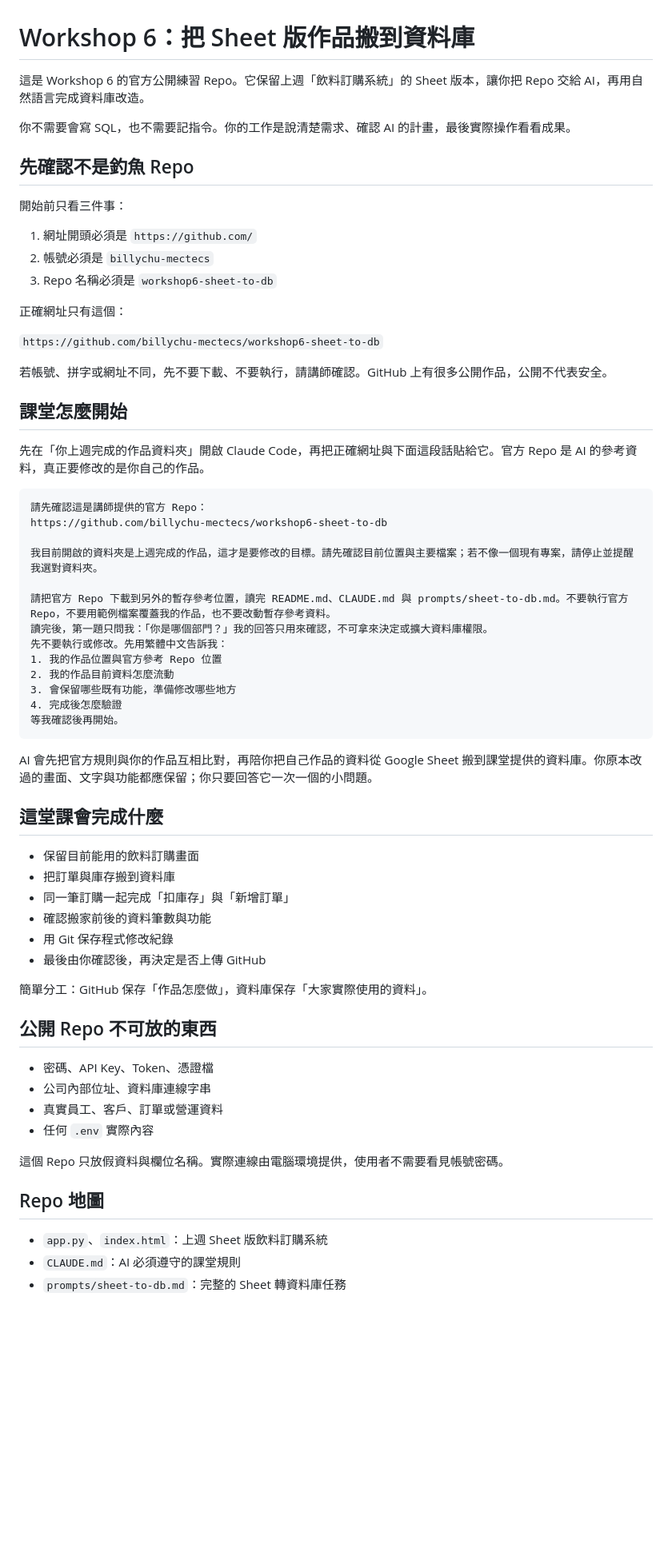
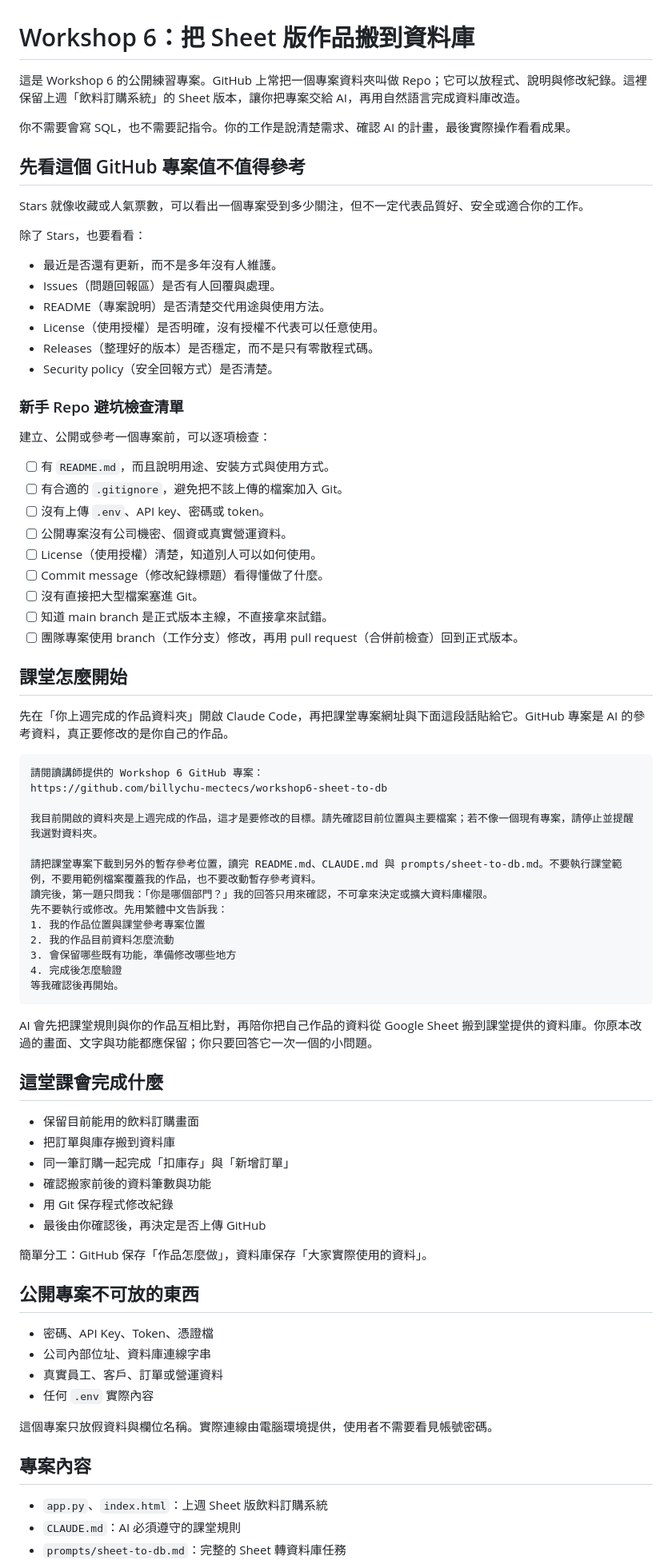
Before and after one commit to billychu-mectecs/workshop6-sheet-to-db, a Markdown page: README.md, the part around one of its changes. Shown at 80% size. Rendered like a GitHub page; blank space fills up the shorter version.

Commit message:
Teach practical GitHub project evaluation

````diff
--- a/README.md
+++ b/README.md
@@ -1,44 +1,57 @@
 # Workshop 6：把 Sheet 版作品搬到資料庫
 
-這是 Workshop 6 的官方公開練習 Repo。它保留上週「飲料訂購系統」的 Sheet 版本，讓你把 Repo 交給 AI，再用自然語言完成資料庫改造。
+這是 Workshop 6 的公開練習專案。GitHub 上常把一個專案資料夾叫做 Repo；它可以放程式、說明與修改紀錄。這裡保留上週「飲料訂購系統」的 Sheet 版本，讓你把專案交給 AI，再用自然語言完成資料庫改造。
 
 你不需要會寫 SQL，也不需要記指令。你的工作是說清楚需求、確認 AI 的計畫，最後實際操作看看成果。
 
-## 先確認不是釣魚 Repo
+## 先看這個 GitHub 專案值不值得參考
 
-開始前只看三件事：
+Stars 就像收藏或人氣票數，可以看出一個專案受到多少關注，但不一定代表品質好、安全或適合你的工作。
 
-1. 網址開頭必須是 `https://github.com/`
-2. 帳號必須是 `billychu-mectecs`
-3. Repo 名稱必須是 `workshop6-sheet-to-db`
+除了 Stars，也要看看：
 
-正確網址只有這個：
+- 最近是否還有更新，而不是多年沒有人維護。
+- Issues（問題回報區）是否有人回覆與處理。
+- README（專案說明）是否清楚交代用途與使用方法。
+- License（使用授權）是否明確，沒有授權不代表可以任意使用。
+- Releases（整理好的版本）是否穩定，而不是只有零散程式碼。
+- Security policy（安全回報方式）是否清楚。
 
-`https://github.com/billychu-mectecs/workshop6-sheet-to-db`
+### 新手 Repo 避坑檢查清單
 
-若帳號、拼字或網址不同，先不要下載、不要執行，請講師確認。GitHub 上有很多公開作品，公開不代表安全。
+建立、公開或參考一個專案前，可以逐項檢查：
+
+- [ ] 有 `README.md`，而且說明用途、安裝方式與使用方式。
+- [ ] 有合適的 `.gitignore`，避免把不該上傳的檔案加入 Git。
+- [ ] 沒有上傳 `.env`、API key、密碼或 token。
+- [ ] 公開專案沒有公司機密、個資或真實營運資料。
+- [ ] License（使用授權）清楚，知道別人可以如何使用。
+- [ ] Commit message（修改紀錄標題）看得懂做了什麼。
+- [ ] 沒有直接把大型檔案塞進 Git。
+- [ ] 知道 main branch 是正式版本主線，不直接拿來試錯。
+- [ ] 團隊專案使用 branch（工作分支）修改，再用 pull request（合併前檢查）回到正式版本。
 
 ## 課堂怎麼開始
 
-先在「你上週完成的作品資料夾」開啟 Claude Code，再把正確網址與下面這段話貼給它。官方 Repo 是 AI 的參考資料，真正要修改的是你自己的作品。
+先在「你上週完成的作品資料夾」開啟 Claude Code，再把課堂專案網址與下面這段話貼給它。GitHub 專案是 AI 的參考資料，真正要修改的是你自己的作品。
 
 ```text
-請先確認這是講師提供的官方 Repo：
+請閱讀講師提供的 Workshop 6 GitHub 專案：
 https://github.com/billychu-mectecs/workshop6-sheet-to-db
 
 我目前開啟的資料夾是上週完成的作品，這才是要修改的目標。請先確認目前位置與主要檔案；若不像一個現有專案，請停止並提醒我選對資料夾。
 
-請把官方 Repo 下載到另外的暫存參考位置，讀完 README.md、CLAUDE.md 與 prompts/sheet-to-db.md。不要執行官方 Repo，不要用範例檔案覆蓋我的作品，也不要改動暫存參考資料。
+請把課堂專案下載到另外的暫存參考位置，讀完 README.md、CLAUDE.md 與 prompts/sheet-to-db.md。不要執行課堂範例，不要用範例檔案覆蓋我的作品，也不要改動暫存參考資料。
 讀完後，第一題只問我：「你是哪個部門？」我的回答只用來確認，不可拿來決定或擴大資料庫權限。
 先不要執行或修改。先用繁體中文告訴我：
-1. 我的作品位置與官方參考 Repo 位置
+1. 我的作品位置與課堂參考專案位置
 2. 我的作品目前資料怎麼流動
 3. 會保留哪些既有功能，準備修改哪些地方
 4. 完成後怎麼驗證
 等我確認後再開始。
 ```
 
-AI 會先把官方規則與你的作品互相比對，再陪你把自己作品的資料從 Google Sheet 搬到課堂提供的資料庫。你原本改過的畫面、文字與功能都應保留；你只要回答它一次一個的小問題。
+AI 會先把課堂規則與你的作品互相比對，再陪你把自己作品的資料從 Google Sheet 搬到課堂提供的資料庫。你原本改過的畫面、文字與功能都應保留；你只要回答它一次一個的小問題。
 
 ## 這堂課會完成什麼
 
@@ -51,16 +64,16 @@ AI 會先把官方規則與你的作品互相比對，再陪你把自己作品
 
 簡單分工：GitHub 保存「作品怎麼做」，資料庫保存「大家實際使用的資料」。
 
-## 公開 Repo 不可放的東西
+## 公開專案不可放的東西
 
 - 密碼、API Key、Token、憑證檔
 - 公司內部位址、資料庫連線字串
 - 真實員工、客戶、訂單或營運資料
 - 任何 `.env` 實際內容
 
-這個 Repo 只放假資料與欄位名稱。實際連線由電腦環境提供，使用者不需要看見帳號密碼。
+這個專案只放假資料與欄位名稱。實際連線由電腦環境提供，使用者不需要看見帳號密碼。
 
-## Repo 地圖
+## 專案內容
 
 - `app.py`、`index.html`：上週 Sheet 版飲料訂購系統
 - `CLAUDE.md`：AI 必須遵守的課堂規則
````
Also changed, not shown: other parts of README.md (+1 -1 lines), CLAUDE.md (+4 -4 lines), prompts/sheet-to-db.md (+4 -4 lines).
